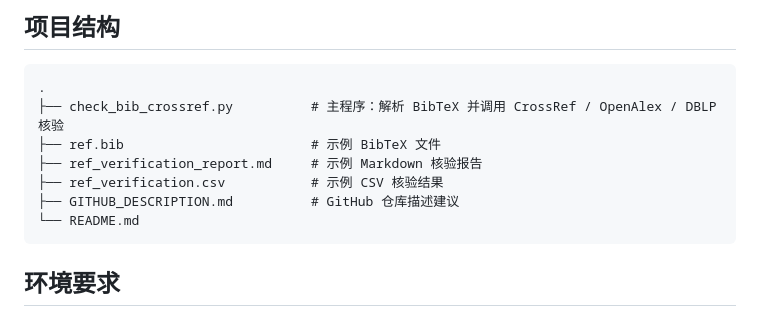
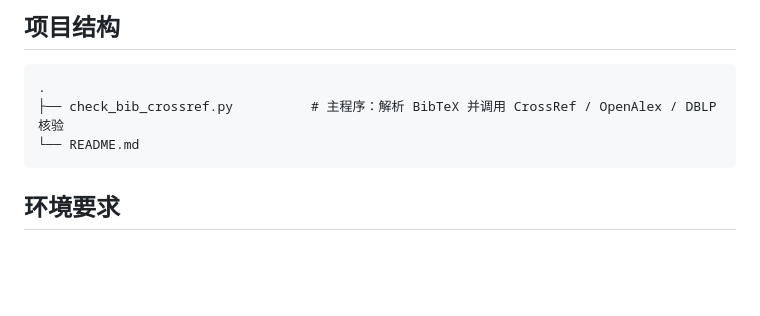
Before and after one commit to rikochyou/refchecker, a Markdown page: README.md, the part around the change. Drawn GitHub-style; blank space fills up the shorter version.

````diff
--- a/README.md
+++ b/README.md
@@ -35,10 +35,6 @@ RefChecker 适合在论文写作、毕业设计、综述整理或参考文献清
 ```text
 .
 ├── check_bib_crossref.py          # 主程序：解析 BibTeX 并调用 CrossRef / OpenAlex / DBLP 核验
-├── ref.bib                        # 示例 BibTeX 文件
-├── ref_verification_report.md     # 示例 Markdown 核验报告
-├── ref_verification.csv           # 示例 CSV 核验结果
-├── GITHUB_DESCRIPTION.md          # GitHub 仓库描述建议
 └── README.md
 ```
 
````
